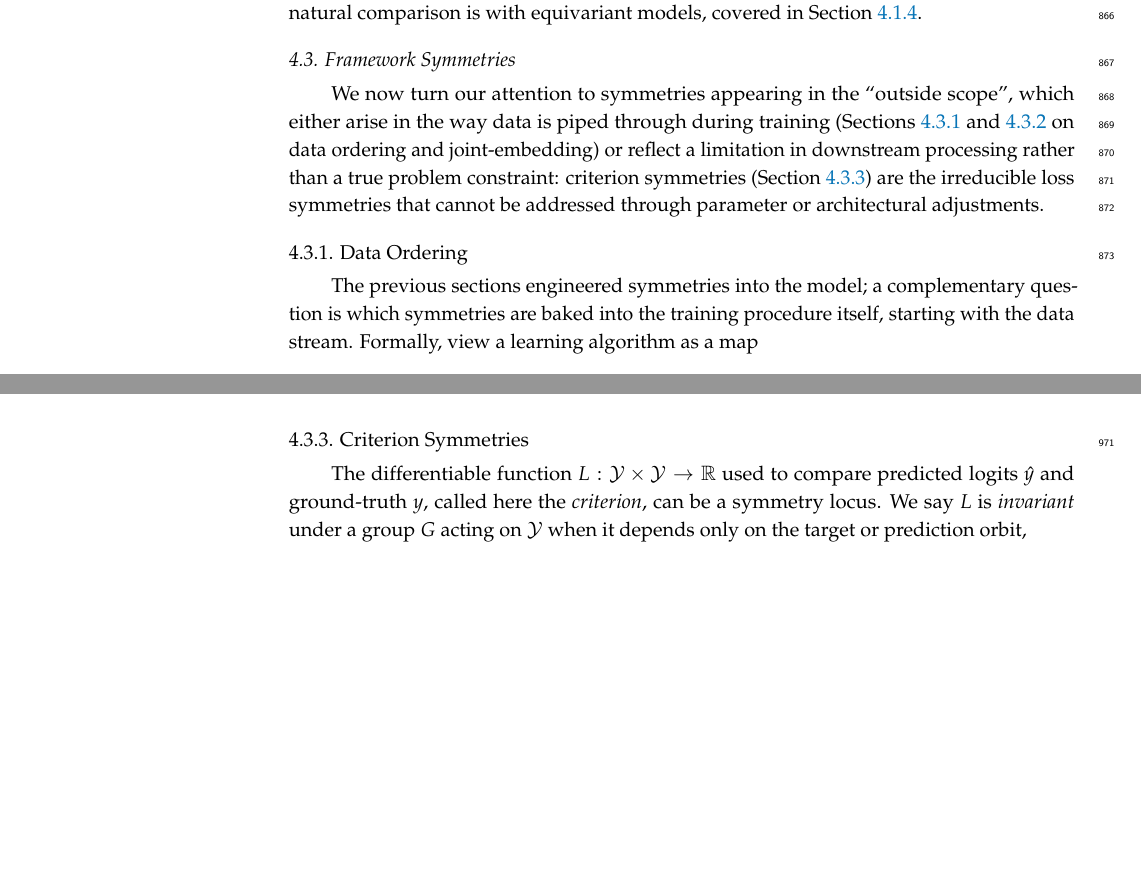
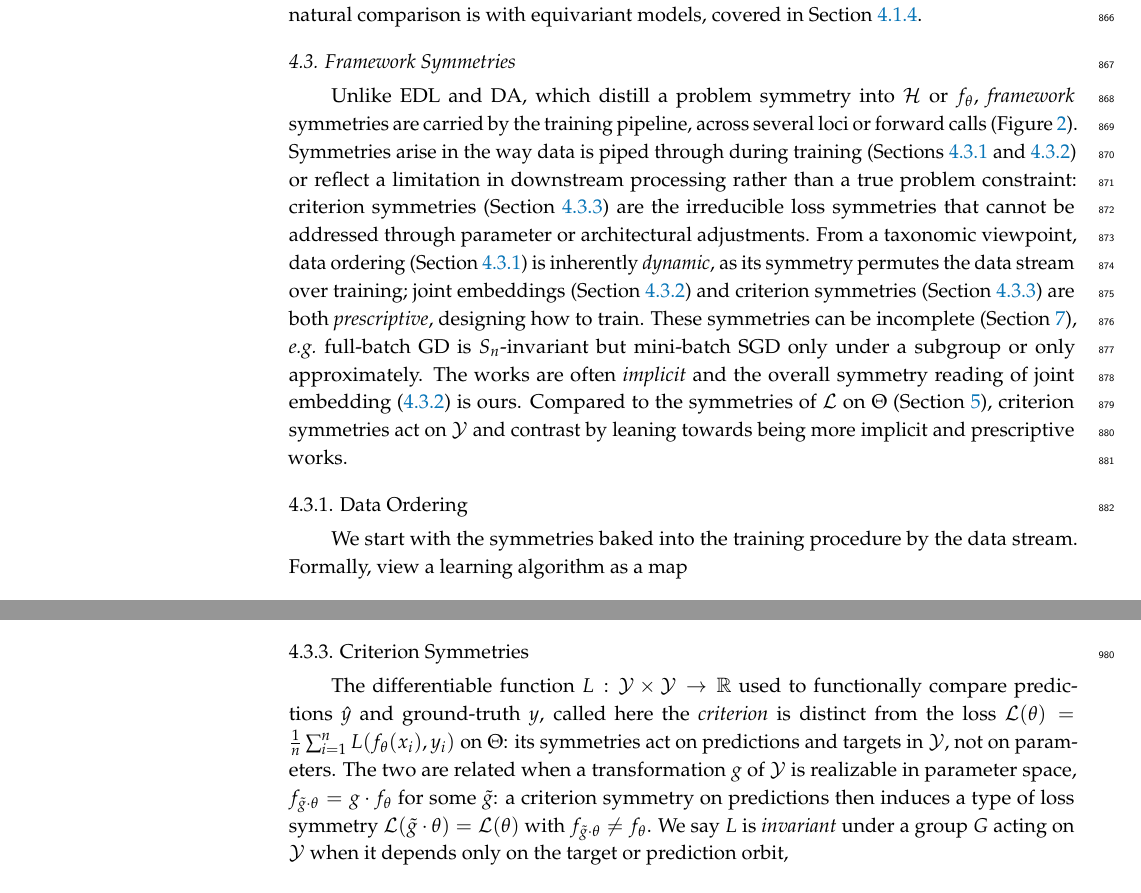
Before and after one commit to PierrickLeroy/Symmetries-in-Deep-Learning-a-Survey, a LaTeX paper (main.tex): two parts of pages 24 and 28 of 83, joined at a grey line, cut so that both start at the same text, the shorter picture padded with empty space. Compiled offline with pdfLaTeX.

Commit message:
4.3 headers

```diff
--- a/main.tex
+++ b/main.tex
@@ -48,7 +48,7 @@
 %% For proofs, please use the proof environment (the amsthm package is loaded by the MDPI class).
 
 %=================================================================
-\Title{Pierrick Symmetries and Neural Networks: a Leroy Survey}
+\Title{Symmetries and Neural Networks: a Survey}
 \newcommand{\orcidauthorA}{0009-0004-2050-916X}
 \newcommand{\orcidauthorB}{0000-0002-0610-9168}
 \newcommand{\orcidauthorC}{0000-0003-1847-5031}
@@ -1067,10 +1067,14 @@ Similarly to DA, FA can be applied beyond strict group-invariance settings, acco
 Another natural comparison is with equivariant models, covered in \Cref{sec:edl-tradeoffs}.
 
 \subsection{Framework Symmetries}\label{sec:framework-symmetries}
-We now turn our attention to symmetries appearing in the ``outside scope'', which either arise in the way data is piped through during training (\Cref{sec:data-ordering,sec:joint-embedding} on data ordering and joint-embedding) or reflect a limitation in downstream processing rather than a true problem constraint: criterion symmetries (\Cref{sec:criterion-symmetries}) are the irreducible loss symmetries that cannot be addressed through parameter or architectural adjustments.
+Unlike EDL and DA, which distill a problem symmetry into $\mathcal{H}$ or $f_\theta$, \emph{framework} symmetries are carried by the training pipeline, across several loci or forward calls (\Cref{fig:sym-loci}).
+Symmetries arise in the way data is piped through during training (\Cref{sec:data-ordering,sec:joint-embedding}) or reflect a limitation in downstream processing rather than a true problem constraint: criterion symmetries (\Cref{sec:criterion-symmetries}) are the irreducible loss symmetries that cannot be addressed through parameter or architectural adjustments.
+From a taxonomic viewpoint, data ordering (\Cref{sec:data-ordering}) is inherently \emph{dynamic}, as its symmetry permutes the data stream over training; joint embeddings (\Cref{sec:joint-embedding}) and criterion symmetries (\Cref{sec:criterion-symmetries}) are both \emph{prescriptive}, designing how to train.
+These symmetries can be incomplete (\Cref{sec:incomplete-symmetries}), \textit{e.g.}\ full-batch GD is $S_n$-invariant but mini-batch SGD only under a subgroup or only approximately. The works are often \emph{implicit} and the overall symmetry reading of joint embedding (\ref{sec:joint-embedding}) is ours.
+Compared to the symmetries of $\mathcal{L}$ on $\Theta$ (\Cref{sec:parameter-space-symmetries}), criterion symmetries act on $\mathcal{Y}$ and contrast by leaning towards being more implicit and prescriptive works.
 
 \subsubsection{Data Ordering}\label{sec:data-ordering}
-The previous sections engineered symmetries into the model; a complementary question is which symmetries are baked into the training procedure itself, starting with the data stream.
+We start with the symmetries baked into the training procedure by the data stream.
 Formally, view a learning algorithm as a map
 $$
 \mathcal{A} : \left ( \{\mathcal{D}_e\}_{e\in [E]},\, \theta_0 \right ) \longmapsto \theta_T,
@@ -1209,7 +1213,8 @@ Multimodal joint-embeddings highlight the question of a representational hierarc
 
 \subsubsection{Criterion Symmetries}\label{sec:criterion-symmetries}
 % wang2025: quotient loss for SE(3) + orbit loss for scale = Sim(3) overall
-The differentiable function $L:\mathcal{Y}\times\mathcal{Y}\to\mathbb{R}$ used to compare predicted logits $\hat y$ and ground-truth $y$, called here the \emph{criterion}, can be a symmetry locus.
+The differentiable function $L:\mathcal{Y}\times\mathcal{Y}\to\mathbb{R}$ used to functionally compare predictions $\hat y$ and ground-truth $y$, called here the \emph{criterion} is distinct from the loss $\mathcal{L}(\theta)=\frac{1}{n}\sum_{i=1}^{n} L(f_\theta(x_i),y_i)$ on $\Theta$: its symmetries act on predictions and targets in $\mathcal{Y}$, not on parameters.
+The two are related when a transformation $g$ of $\mathcal{Y}$ is realizable in parameter space, $f_{\tilde g\cdot\theta}=g\cdot f_\theta$ for some $\tilde g$: a criterion symmetry on predictions then induces a type of loss symmetry $\mathcal{L}(\tilde g\cdot\theta)=\mathcal{L}(\theta)$ with $f_{\tilde g\cdot\theta}\neq f_\theta$.
 We say $L$ is \emph{invariant} under a group $G$ acting on $\mathcal{Y}$ when it depends only on the target or prediction orbit,
 $$
 L(\hat y,\, y) = L(\hat y,\, g\cdot y) \quad \text{ or } \quad L(\hat y,\, y) = L(g\cdot \hat y,\, y)
```
